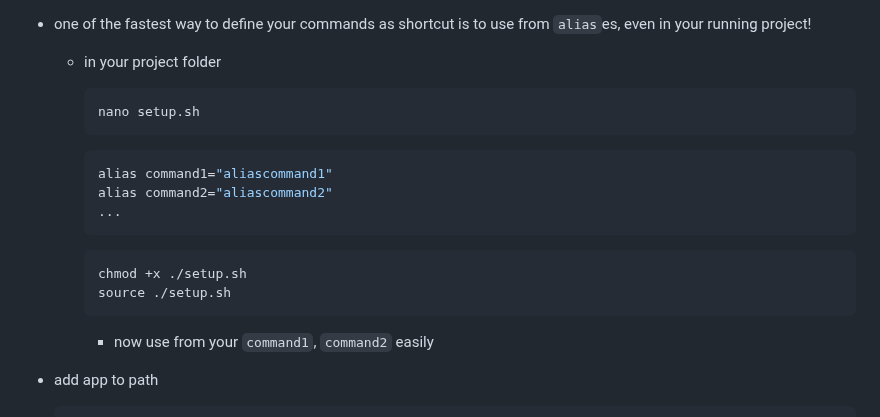
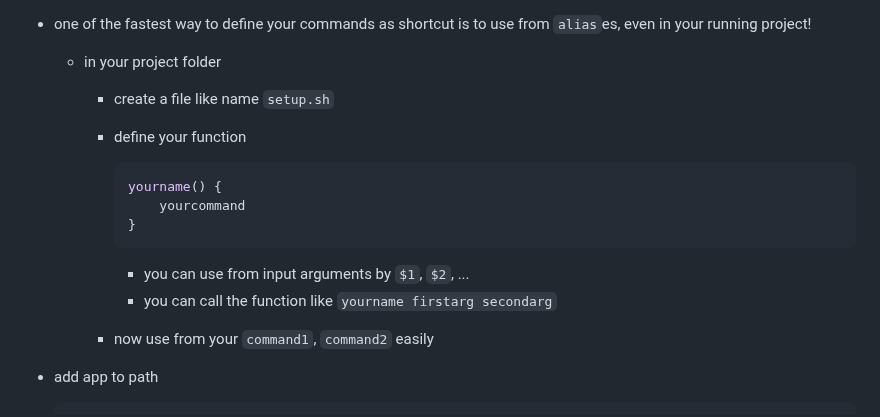
Before and after one commit to ay-ref/linux, a Markdown page: README.md, the part around the change. GitHub-like rendering.

````diff
--- a/README.md
+++ b/README.md
@@ -70,20 +70,17 @@
 - one of the fastest way to define your commands as shortcut
 is to use from `alias`es, even in your running project!
 	- in your project folder
-		```sh
-		nano setup.sh
-		```
+		- create a file like name `setup.sh`
+		- define your function
 
-		```sh
-		alias command1="aliascommand1"
-		alias command2="aliascommand2"
-		...
-		```
+			```sh
+			yourname() {
+				yourcommand
+			}
+			```
 
-		```sh
-		chmod +x ./setup.sh
-		source ./setup.sh
-		```
+			- you can use from input arguments by `$1`, `$2`, ...
+			- you can call the function like `yourname firstarg secondarg`
 
 		- now use from your `command1`, `command2` easily
 
````
